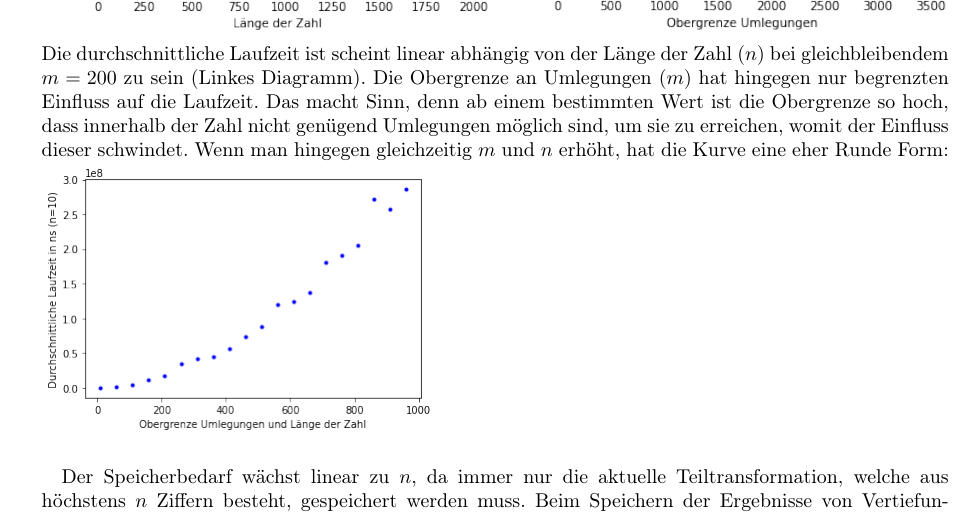
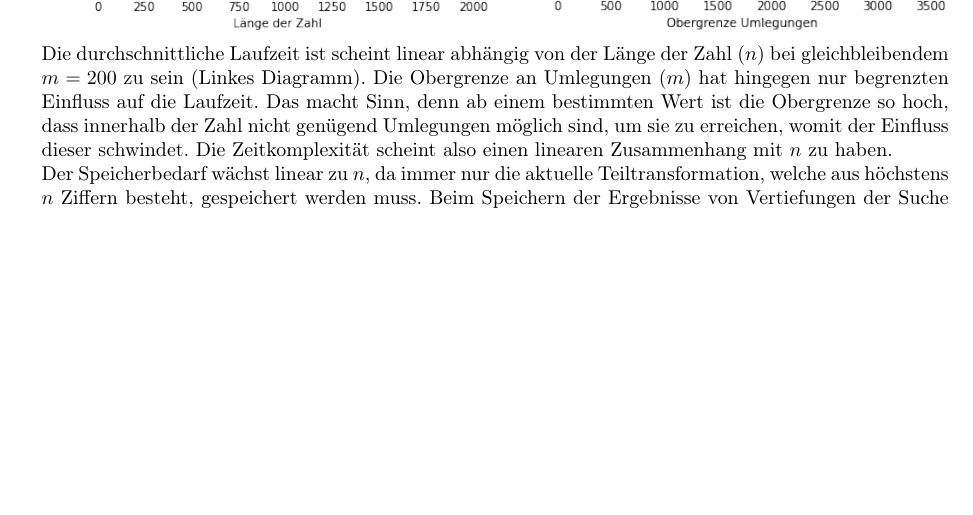
Before and after one commit to phgilde/bwinf40-2, a LaTeX document (hexmax/dokumentation.tex): part of page 6 of 8, cut so that both start at the same text, the shorter picture padded with empty space. Compiled offline with pdfLaTeX.

Commit message:
vereinfachung laufzeitordnung

```diff
--- a/hexmax/dokumentation.tex
+++ b/hexmax/dokumentation.tex
@@ -160,9 +160,7 @@ Wenn das Programm aufgerufen wird, muss erst der Pfad zur Datei mit der Eingabe
 \section{Laufzeit}
 Es wenn die eingegebene Zahl $Z$ die Länge $n$ hat, müssen höchstens $16^n-Z$ verschiedene Zahlen durchprobiert werden. Eine wirkliche Abschätzung der Laufzeit ist schwierig, weil der Einfluss der Bedingungen für die Vertiefung der Suche in komplexem Zusammenhang mit der eingegebenen Zahl steht. Zur besseren Bestimmung der Laufzeitordnung habe ich auch die Ausführungszeit für zufällig generierte Eingaben mit verschiedenen Parametern untersucht. \\
 \includegraphics[width=0.5\textwidth]{laufzeit1} \includegraphics[width=.5\textwidth]{laufzeit2} \\
-Die durchschnittliche Laufzeit ist scheint linear abhängig von der Länge der Zahl ($n$) bei gleichbleibendem $m=200$ zu sein (Linkes Diagramm). Die Obergrenze an Umlegungen ($m$) hat hingegen nur begrenzten Einfluss auf die Laufzeit. Das macht Sinn, denn ab einem bestimmten Wert ist die Obergrenze so hoch, dass innerhalb der Zahl nicht genügend Umlegungen möglich sind, um sie zu erreichen, womit der Einfluss dieser schwindet. Wenn man hingegen gleichzeitig $m$ und $n$ erhöht, hat die Kurve eine eher Runde Form: \\
-\includegraphics[scale=.5]{laufzeit3}\\
-
+Die durchschnittliche Laufzeit ist scheint linear abhängig von der Länge der Zahl ($n$) bei gleichbleibendem $m=200$ zu sein (Linkes Diagramm). Die Obergrenze an Umlegungen ($m$) hat hingegen nur begrenzten Einfluss auf die Laufzeit. Das macht Sinn, denn ab einem bestimmten Wert ist die Obergrenze so hoch, dass innerhalb der Zahl nicht genügend Umlegungen möglich sind, um sie zu erreichen, womit der Einfluss dieser schwindet. Die Zeitkomplexität scheint also einen linearen Zusammenhang mit $n$ zu haben. \\
 Der Speicherbedarf wächst linear zu $n$, da immer nur die aktuelle Teiltransformation, welche aus höchstens $n$ Ziffern besteht, gespeichert werden muss. Beim Speichern der Ergebnisse von Vertiefungen der Suche kann der Speicherbedarf theoretisch schnell ansteigen, allerdings wurde die Größe des \lstinline|functools.lru_cache|, welcher dies implementiert, begrenzt. Bei der längsten Beispieleingabe lag der maximale Arbeitsspeicherbedarf bei circa 58 MB. Diesen Wert erachte ich als akzeptabel, weil die meisten aktuellen Computer wenigstens 1 GB Arbeitsspeicher für Programme zur Verfügung stellen.
 \section{Beispiele}
 Um Platz zu sparen, wurden die Eingabedateien hier weggelassen, sie sind im Ordner "beispiele" zu finden. Die Beispiele sind die gleichen, wie auf der BwInf-Webseite zu finden sind. Bei den Beispieleingaben, bei denen die Zwischenstände ausgegeben werden sollen, sind diese im Ordner \lstinline|zwischenschritte| zu finden, da das Dokument sonst sehr lang werden würde. Diese stünden an Stelle von \lstinline|gekürzt| in der Ausgabe.\\
```
Also changed, not shown: hexmax/dokumentation.pdf.
